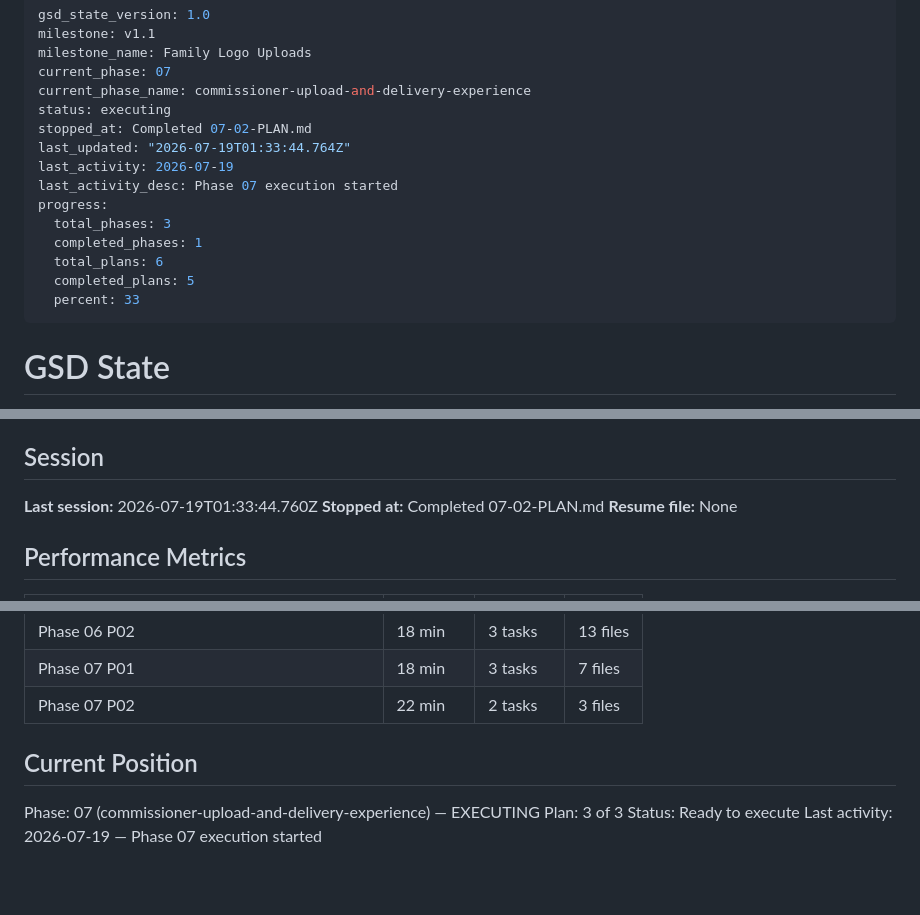
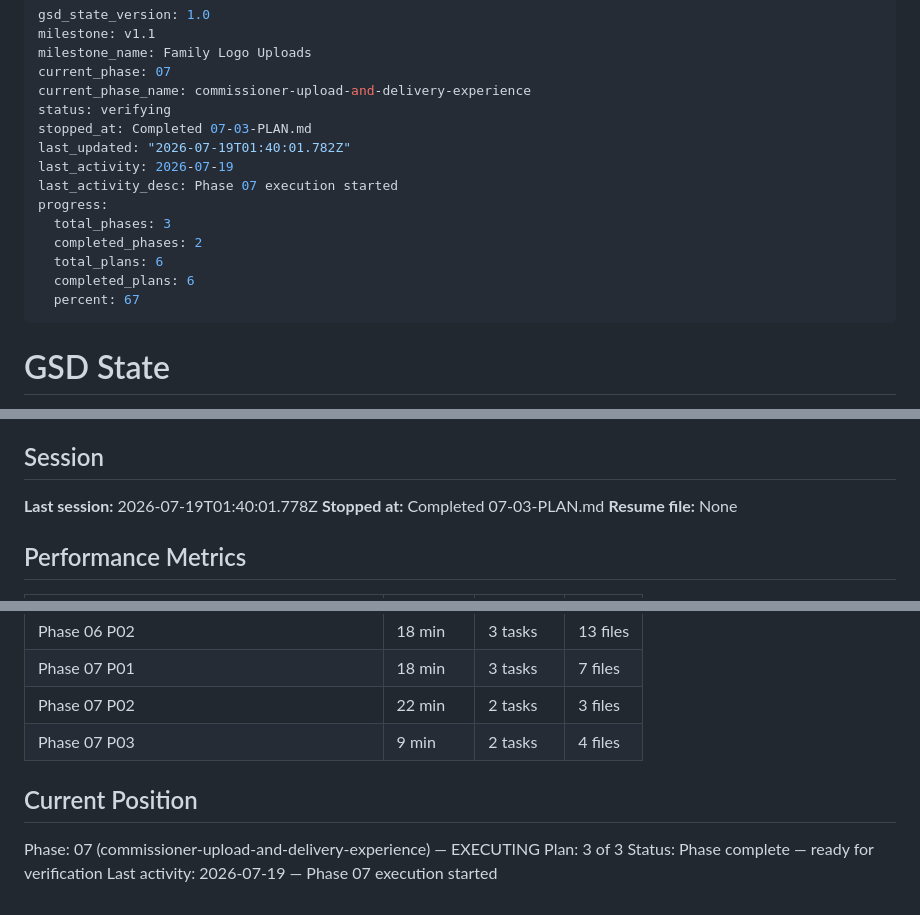
Before and after one commit to jimdaga/family-pickem, a Markdown page: .planning/STATE.md, 3 parts joined by grey strips. Drawn GitHub-style; blank space fills up the shorter version.

Commit message:
docs(07-03): complete family logo delivery plan

```diff
--- a/.planning/STATE.md
+++ b/.planning/STATE.md
@@ -4,17 +4,17 @@ milestone: v1.1
 milestone_name: Family Logo Uploads
 current_phase: 07
 current_phase_name: commissioner-upload-and-delivery-experience
-status: executing
-stopped_at: Completed 07-02-PLAN.md
-last_updated: "2026-07-19T01:33:44.764Z"
+status: verifying
+stopped_at: Completed 07-03-PLAN.md
+last_updated: "2026-07-19T01:40:01.782Z"
 last_activity: 2026-07-19
 last_activity_desc: Phase 07 execution started
 progress:
   total_phases: 3
-  completed_phases: 1
+  completed_phases: 2
   total_plans: 6
-  completed_plans: 5
-  percent: 33
+  completed_plans: 6
+  percent: 67
 ---
 
 # GSD State
@@ -295,8 +295,8 @@ Proceed to Phase 5 planning/execution for family admin experience. Do not treat
 
 ## Session
 
-**Last session:** 2026-07-19T01:33:44.760Z
-**Stopped at:** Completed 07-02-PLAN.md
+**Last session:** 2026-07-19T01:40:01.778Z
+**Stopped at:** Completed 07-03-PLAN.md
 **Resume file:** None
 
 ## Performance Metrics
@@ -324,10 +324,11 @@ Proceed to Phase 5 planning/execution for family admin experience. Do not treat
 | Phase 06 P02 | 18 min | 3 tasks | 13 files |
 | Phase 07 P01 | 18 min | 3 tasks | 7 files |
 | Phase 07 P02 | 22 min | 2 tasks | 3 files |
+| Phase 07 P03 | 9 min | 2 tasks | 4 files |
 
 ## Current Position
 
 Phase: 07 (commissioner-upload-and-delivery-experience) — EXECUTING
 Plan: 3 of 3
-Status: Ready to execute
+Status: Phase complete — ready for verification
 Last activity: 2026-07-19 — Phase 07 execution started
```
Also changed, not shown: 2 other files.
